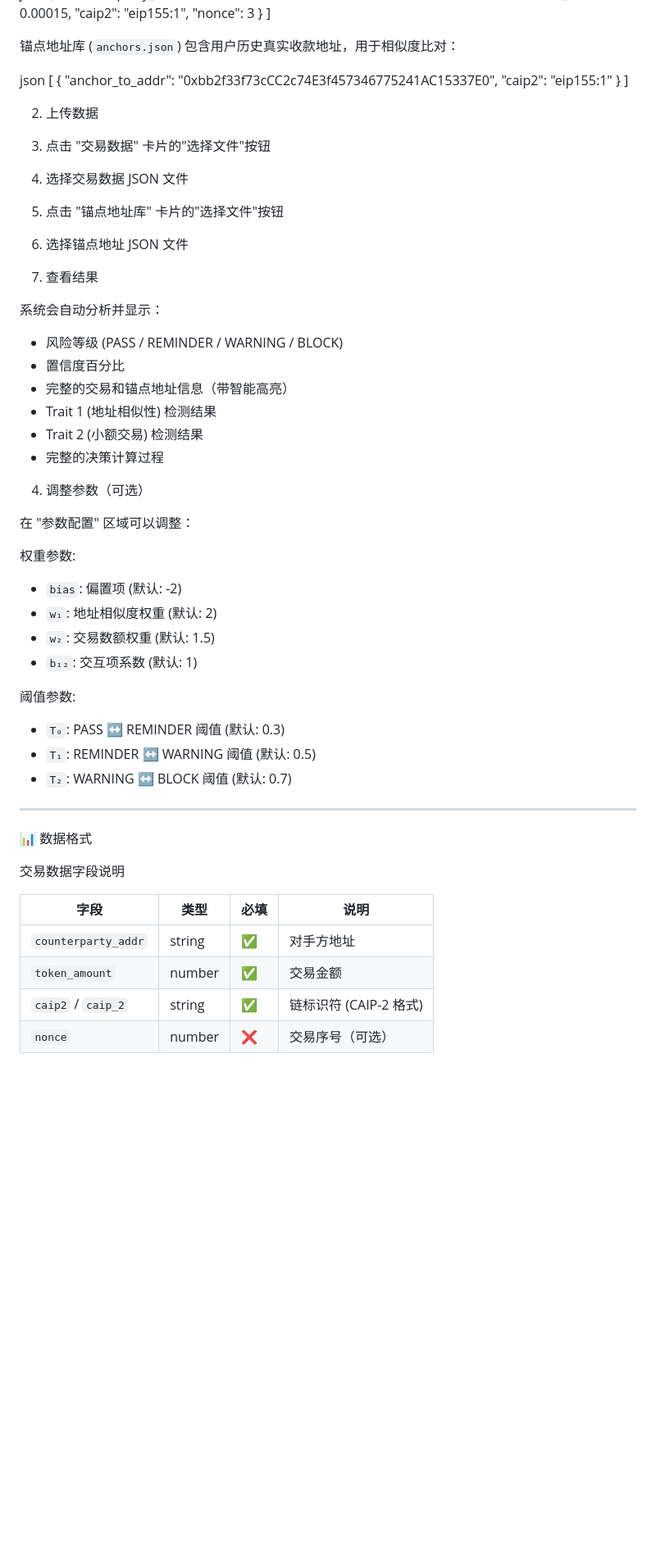
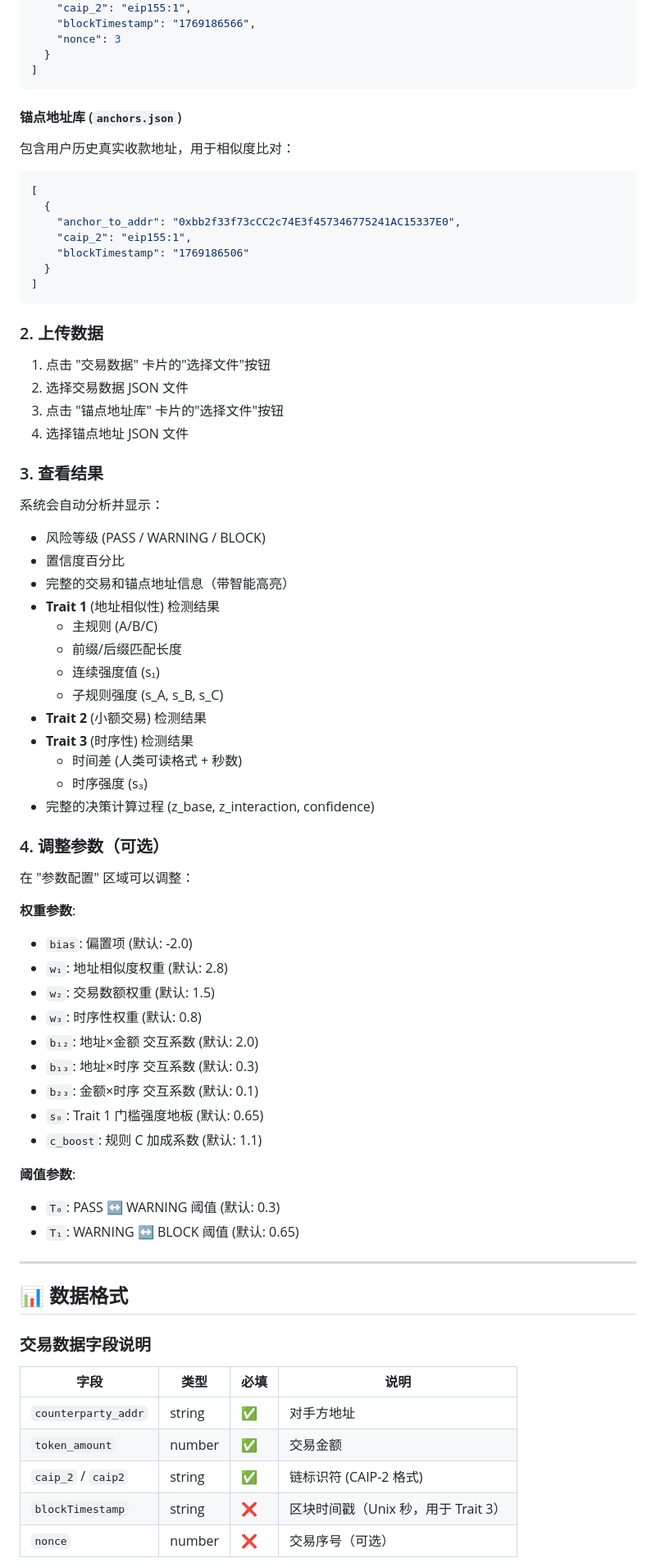
Before and after one commit to ChrisCook1991/Risk-Engine_dusty-Tx-v1.0, a Markdown page: README.md, the part around one of its changes. Shown at 82% size. GitHub-like rendering; blank space fills up the shorter version.

````diff
--- a/README.md
+++ b/README.md
@@ -68,64 +84,80 @@ json
   {
     "counterparty_addr": "0xbb2f33f73cCC2c74E3fB9bb8EB75241AC65706E6",
     "token_amount": 0.00015,
-    "caip2": "eip155:1",
+    "caip_2": "eip155:1",
+    "blockTimestamp": "1769186566",
     "nonce": 3
   }
 ]
+```
 
-锚点地址库 (`anchors.json`)
+#### 锚点地址库 (`anchors.json`)
 包含用户历史真实收款地址，用于相似度比对：
 
-json
+```json
 [
   {
     "anchor_to_addr": "0xbb2f33f73cCC2c74E3f457346775241AC15337E0",
-    "caip2": "eip155:1"
+    "caip_2": "eip155:1",
+    "blockTimestamp": "1769186506"
   }
 ]
+```
 
-2. 上传数据
+### 2. 上传数据
 
 1. 点击 "交易数据" 卡片的"选择文件"按钮
 2. 选择交易数据 JSON 文件
 3. 点击 "锚点地址库" 卡片的"选择文件"按钮
 4. 选择锚点地址 JSON 文件
 
-3. 查看结果
+### 3. 查看结果
 
 系统会自动分析并显示：
-- 风险等级 (PASS / REMINDER / WARNING / BLOCK)
+- 风险等级 (PASS / WARNING / BLOCK)
 - 置信度百分比
 - 完整的交易和锚点地址信息（带智能高亮）
-- Trait 1 (地址相似性) 检测结果
-- Trait 2 (小额交易) 检测结果
-- 完整的决策计算过程
+- **Trait 1** (地址相似性) 检测结果
+  - 主规则 (A/B/C)
+  - 前缀/后缀匹配长度
+  - 连续强度值 (s₁)
+  - 子规则强度 (s_A, s_B, s_C)
+- **Trait 2** (小额交易) 检测结果
+- **Trait 3** (时序性) 检测结果
+  - 时间差 (人类可读格式 + 秒数)
+  - 时序强度 (s₃)
+- 完整的决策计算过程 (z_base, z_interaction, confidence)
 
-4. 调整参数（可选）
+### 4. 调整参数（可选）
 
 在 "参数配置" 区域可以调整：
 
-权重参数:
-- `bias`: 偏置项 (默认: -2)
-- `w₁`: 地址相似度权重 (默认: 2)
+**权重参数**:
+- `bias`: 偏置项 (默认: -2.0)
+- `w₁`: 地址相似度权重 (默认: 2.8)
 - `w₂`: 交易数额权重 (默认: 1.5)
-- `b₁₂`: 交互项系数 (默认: 1)
+- `w₃`: 时序性权重 (默认: 0.8)
+- `b₁₂`: 地址×金额 交互系数 (默认: 2.0)
+- `b₁₃`: 地址×时序 交互系数 (默认: 0.3)
+- `b₂₃`: 金额×时序 交互系数 (默认: 0.1)
+- `s₀`: Trait 1 门槛强度地板 (默认: 0.65)
+- `c_boost`: 规则 C 加成系数 (默认: 1.1)
 
-阈值参数:
-- `T₀`: PASS ↔ REMINDER 阈值 (默认: 0.3)
-- `T₁`: REMINDER ↔ WARNING 阈值 (默认: 0.5)
-- `T₂`: WARNING ↔ BLOCK 阈值 (默认: 0.7)
+**阈值参数**:
+- `T₀`: PASS ↔ WARNING 阈值 (默认: 0.3)
+- `T₁`: WARNING ↔ BLOCK 阈值 (默认: 0.65)
 
 ---
 
-📊 数据格式
+## 📊 数据格式
 
-交易数据字段说明
+### 交易数据字段说明
 
 | 字段 | 类型 | 必填 | 说明 |
 |------|------|------|------|
 | `counterparty_addr` | string | ✅ | 对手方地址 |
 | `token_amount` | number | ✅ | 交易金额 |
-| `caip2` / `caip_2` | string | ✅ | 链标识符 (CAIP-2 格式) |
+| `caip_2` / `caip2` | string | ✅ | 链标识符 (CAIP-2 格式) |
+| `blockTimestamp` | string | ❌ | 区块时间戳（Unix 秒，用于 Trait 3） |
 | `nonce` | number | ❌ | 交易序号（可选） |
 
````
Also changed, not shown: other parts of README.md (+264 -112 lines).
